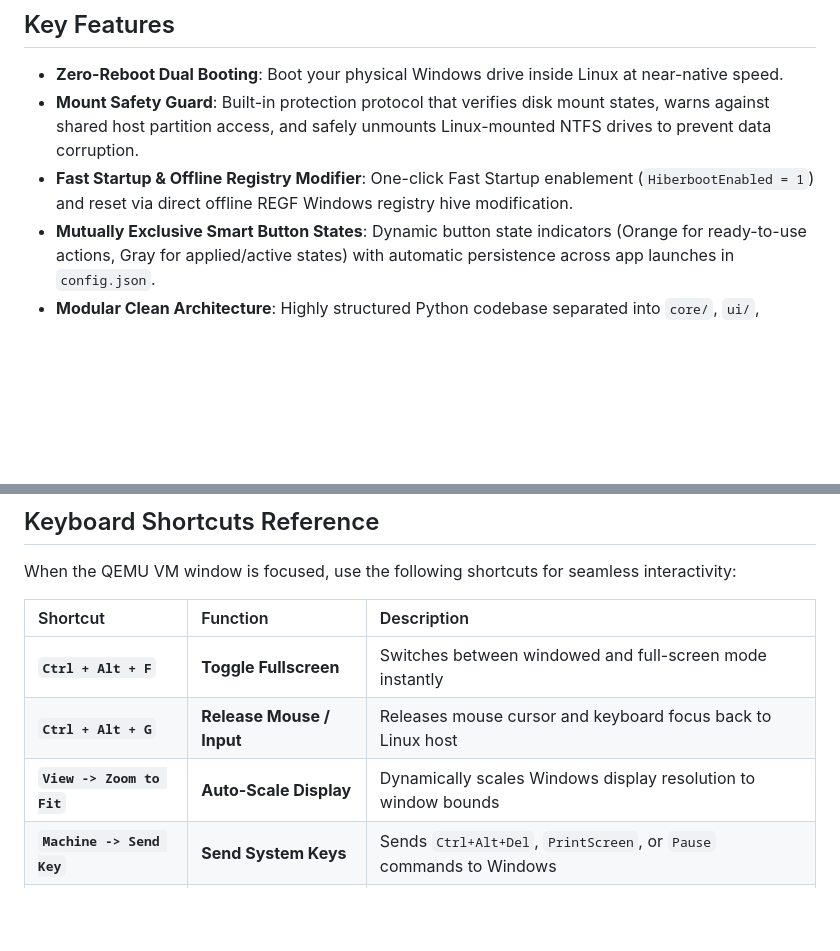
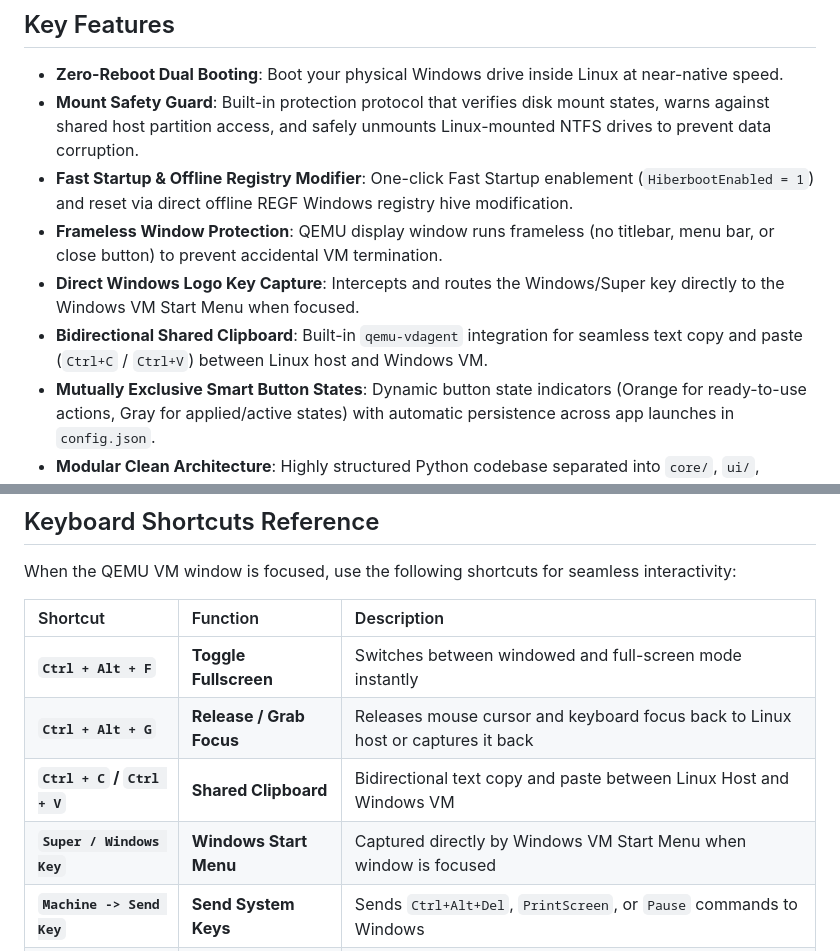
Before and after one commit to dreamzz2nd/BootBridge, a Markdown page: README.md, 2 parts joined by grey strips. GitHub-like rendering; blank space fills up the shorter version.

Commit message:
Update README.md with Frameless Window, Windows Key capture, and Shared Clipboard features

```diff
--- a/README.md
+++ b/README.md
@@ -61,6 +61,9 @@ With BootBridge, your physical Windows partition is booted natively inside a hig
 - **Zero-Reboot Dual Booting**: Boot your physical Windows drive inside Linux at near-native speed.
 - **Mount Safety Guard**: Built-in protection protocol that verifies disk mount states, warns against shared host partition access, and safely unmounts Linux-mounted NTFS drives to prevent data corruption.
 - **Fast Startup & Offline Registry Modifier**: One-click Fast Startup enablement (`HiberbootEnabled = 1`) and reset via direct offline REGF Windows registry hive modification.
+- **Frameless Window Protection**: QEMU display window runs frameless (no titlebar, menu bar, or close button) to prevent accidental VM termination.
+- **Direct Windows Logo Key Capture**: Intercepts and routes the Windows/Super key directly to the Windows VM Start Menu when focused.
+- **Bidirectional Shared Clipboard**: Built-in `qemu-vdagent` integration for seamless text copy and paste (`Ctrl+C` / `Ctrl+V`) between Linux host and Windows VM.
 - **Mutually Exclusive Smart Button States**: Dynamic button state indicators (Orange for ready-to-use actions, Gray for applied/active states) with automatic persistence across app launches in `config.json`.
 - **Modular Clean Architecture**: Highly structured Python codebase separated into `core/`, `ui/`, `ui/pages/`, and `ui/components.py` for maximum maintainability.
 - **KVM & Hyper-V Acceleration**: Configures KVM hardware virtualization with a comprehensive suite of Hyper-V CPU enlightenments (`hv_relaxed`, `hv_spinlocks`, `hv_vapic`, `hv_time`, `hv_synic`, `hv_stimer`, `hv_reset`, `hv_vpindex`, `hv_runtime`, `hv_tlbflush`, `hv_ipi`) to prevent Windows kernel timer desynchronization and BSODs.
@@ -268,8 +271,9 @@ When the QEMU VM window is focused, use the following shortcuts for seamless int
 | Shortcut | Function | Description |
 | :--- | :--- | :--- |
 | **`Ctrl + Alt + F`** | **Toggle Fullscreen** | Switches between windowed and full-screen mode instantly |
-| **`Ctrl + Alt + G`** | **Release Mouse / Input** | Releases mouse cursor and keyboard focus back to Linux host |
-| **`View -> Zoom to Fit`** | **Auto-Scale Display** | Dynamically scales Windows display resolution to window bounds |
+| **`Ctrl + Alt + G`** | **Release / Grab Focus** | Releases mouse cursor and keyboard focus back to Linux host or captures it back |
+| **`Ctrl + C` / `Ctrl + V`** | **Shared Clipboard** | Bidirectional text copy and paste between Linux Host and Windows VM |
+| **`Super / Windows Key`** | **Windows Start Menu** | Captured directly by Windows VM Start Menu when window is focused |
 | **`Machine -> Send Key`** | **Send System Keys** | Sends `Ctrl+Alt+Del`, `PrintScreen`, or `Pause` commands to Windows |
 | **`Machine -> Reset`** | **Hard Reset** | Performs an emergency hardware reset if Windows freezes |
 
```
